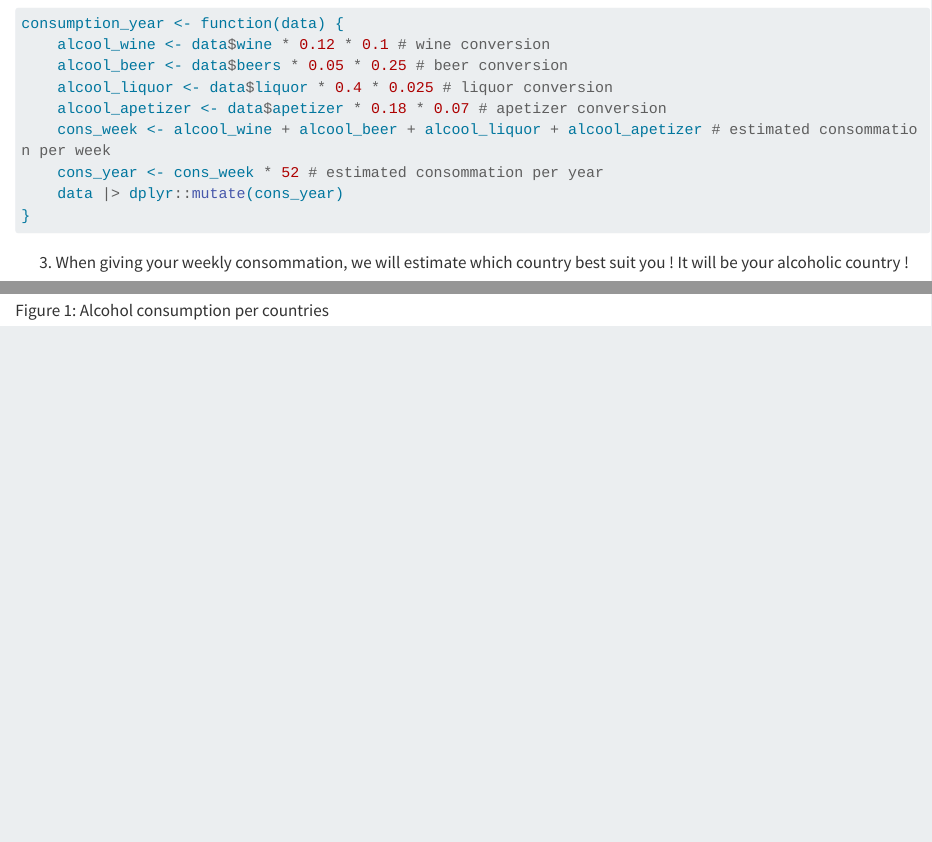
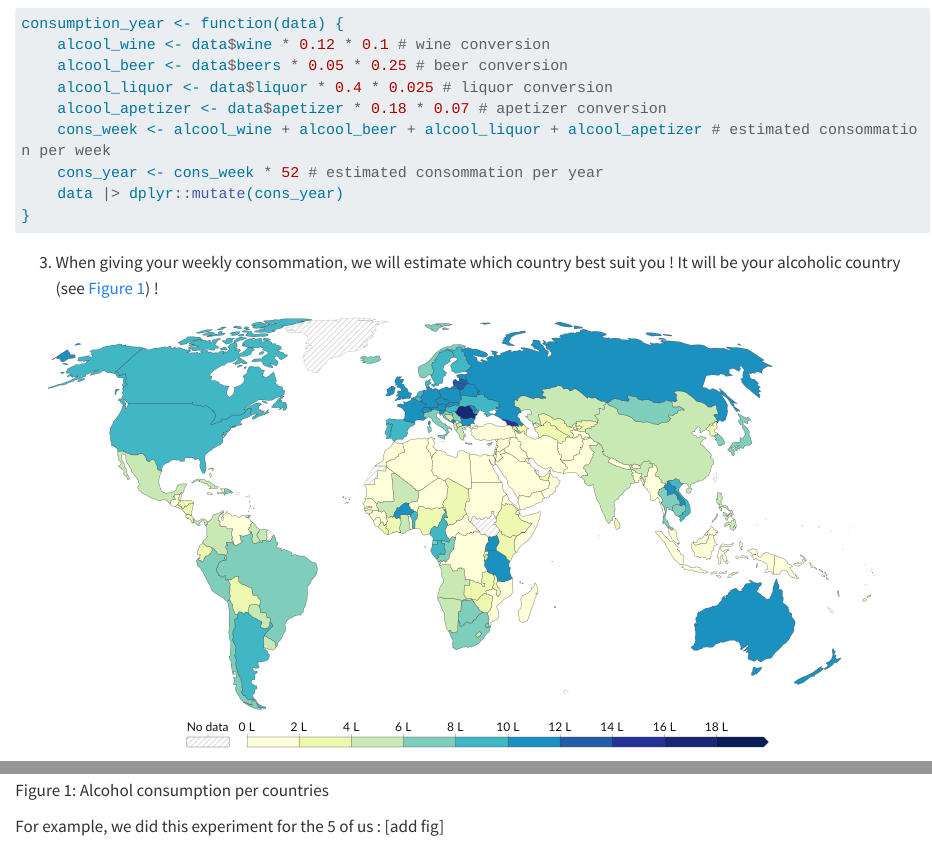
Before and after one commit to minyaerre27/projet-cesab, a Quarto document (chapters/intro.qmd): the page in a window 1100 px wide, from 380 px down, and a second part further down, joined at a grey line. Rendered offline with R 4.5, knitr and Pandoc in place of Quarto, with nearby package versions; long lines of code are wrapped.

Commit message:
got change intro

````diff
--- a/chapters/intro.qmd
+++ b/chapters/intro.qmd
@@ -29,7 +29,7 @@ consumption_year <- function(data) {
 }
 ```
 
-3. When giving your weekly consommation, we will estimate which country best suit you ! It will be your alcoholic country !
+3. When giving your weekly consommation, we will estimate which country best suit you ! It will be your alcoholic country (see @fig-countries) !
 
 ::: {#fig-countries}
 
@@ -37,3 +37,6 @@ consumption_year <- function(data) {
 
 Alcohol consumption per countries
 :::
+
+For example, we did this experiment for the 5 of us :
+[add fig]
````
